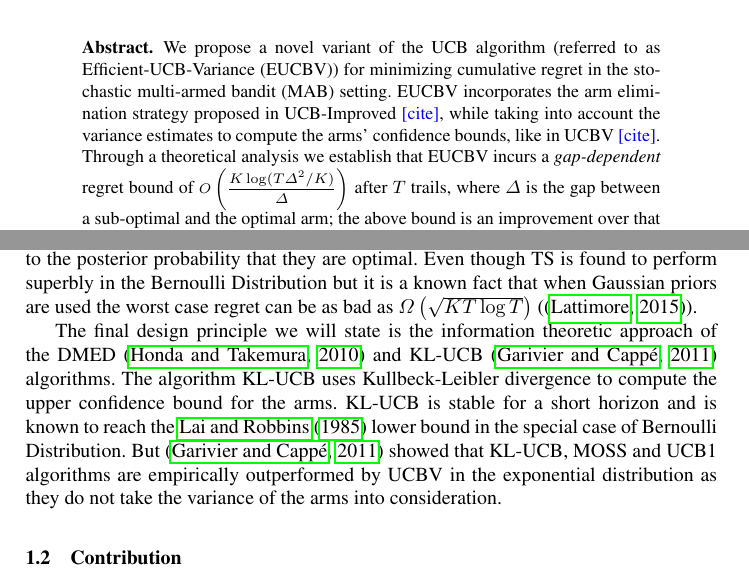
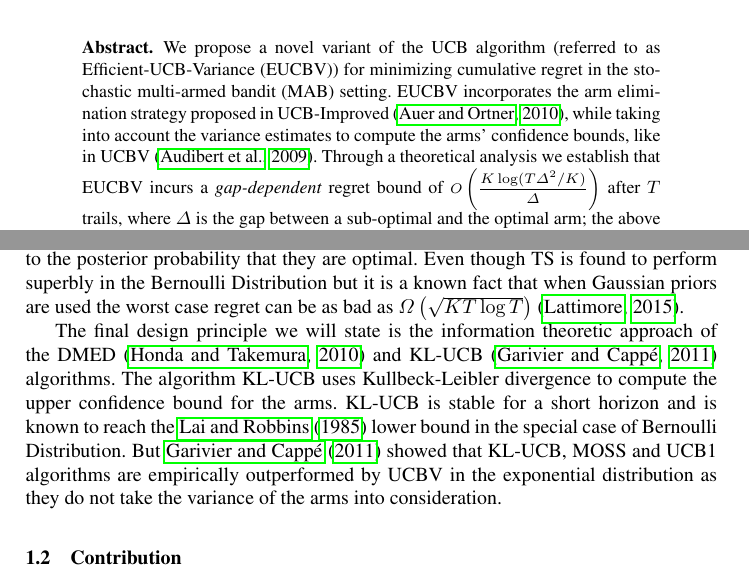
Before and after one commit to Subhojyoti/EUCBV, a LaTeX paper (EUCBV.tex, which reads related.tex): two parts of pages 1 and 3 of 16, joined at a grey line, cut so that both start at the same text. Compiled offline with pdfLaTeX.

Commit message:
Latest on 17/4/2017

```diff
--- a/EUCBV.tex
+++ b/EUCBV.tex
@@ -47,7 +47,7 @@ Technology Madras, Chennai - 600036, India.\\
 \maketitle              % typeset the title of the contribution
 
 \begin{abstract}
-We propose a novel variant of the UCB algorithm (referred to as Efficient-UCB-Variance (EUCBV)) for minimizing cumulative regret in the sto- chastic multi-armed bandit (MAB) setting. EUCBV incorporates the arm elimination strategy proposed in UCB-Improved \textcolor{blue}{[cite]}, while taking into account the variance estimates to compute the arms' confidence bounds, like in UCBV \textcolor{blue}{[cite]}. Through a theoretical analysis we establish that EUCBV incurs a \emph{gap-dependent} regret bound of {\scriptsize $O\left( \dfrac{K\log (T\Delta^2 /K)}{\Delta}\right)$} after $T$ trails, where $\Delta$ is the gap between a sub-optimal and the optimal arm; the above bound is an improvement over that available for the existing UCB algorithms (e.g.,  UCB1, UCBV, UCB-Improved,  MOSS, and OCUCB). Further, EUCBV incurs a \emph{gap-independent} regret bound of {\scriptsize $O\left(\sqrt{KT}\right)$}  which is better than that of UCB1,  UCBV and UCB-Improved, while being comparable with that of MOSS and OCUCB. Through an extensive numerical study (involving test-cases comprising arms with small gaps) we show that EUCBV significantly outperforms the popular UCB variants (like MOSS, OCUCB, Bayes-UCB, etc.) as well as the (non-UCB based) Thompson sampling algorithm.
+We propose a novel variant of the UCB algorithm (referred to as Efficient-UCB-Variance (EUCBV)) for minimizing cumulative regret in the sto- chastic multi-armed bandit (MAB) setting. EUCBV incorporates the arm elimination strategy proposed in UCB-Improved \citep{auer2010ucb}, while taking into account the variance estimates to compute the arms' confidence bounds, like in UCBV \citep{audibert2009exploration}. Through a theoretical analysis we establish that EUCBV incurs a \emph{gap-dependent} regret bound of {\scriptsize $O\left( \dfrac{K\log (T\Delta^2 /K)}{\Delta}\right)$} after $T$ trails, where $\Delta$ is the gap between a sub-optimal and the optimal arm; the above bound is an improvement over that available for the existing UCB algorithms (e.g.,  UCB1, UCBV, UCB-Improved,  MOSS, and OCUCB). Further, EUCBV incurs a \emph{gap-independent} regret bound of {\scriptsize $O\left(\sqrt{KT}\right)$}  which is better than that of UCB1,  UCBV and UCB-Improved, while being comparable with that of MOSS and OCUCB. Through an extensive numerical study (involving test-cases comprising arms with small gaps) we show that EUCBV significantly outperforms the popular UCB variants (like MOSS, OCUCB, Bayes-UCB, etc.) as well as the (non-UCB based) Thompson sampling algorithm.
 
 \keywords{Stochastic multi-armed bandits, cumulative regret, UCB-Improved, UCBV.}
 \end{abstract}
--- a/related.tex
+++ b/related.tex
@@ -7,6 +7,6 @@ has a gap-dependent regret bound of $O\left(\frac{K\log T\Delta^{2}}{\Delta}\rig
 
 	We must also mention about UCBV \citep{audibert2009exploration} algorithm which is quite different  from the above algorithms owing to its utilization of variance estimates. UCBV has a gap-dependent regret bound of $O\left(\frac{K\sigma_{\max}^{2}\log T}{\Delta}\right)$, where $\sigma_{\max}^{2}$ denotes the maximum variance among all the arms $i\in \A$. Its gap-independent regret bound can be inferred to be same as that of UCB1 i.e $O \left(\sqrt{KT\log T}\right)$. Empirically, \citet{audibert2009exploration} showed that UCBV outperforms UCB1 in several scenarios.
 
-	Another notable design principle which has recently gained a lot of popularity is the Thompson Sampling (TS) \citep{thompson1933likelihood}, \citep{agrawal2011analysis} algorithm and Bayes-UCB (BU) algorithm \citep{kaufmann2012bayesian} which employs the Bayesian approach in solving the MAB problem. The TS algorithm samples actions according to the posterior probability that they are optimal. Even though TS is found to perform superbly in the Bernoulli Distribution but it is a known fact that when Gaussian priors are used the worst case regret can be as bad as $\Omega \left( \sqrt{KT\log T}\right)$ (\citep{lattimore2015optimally}).
+	Another notable design principle which has recently gained a lot of popularity is the Thompson Sampling (TS) \citep{thompson1933likelihood}, \citep{agrawal2011analysis} algorithm and Bayes-UCB (BU) algorithm \citep{kaufmann2012bayesian} which employs the Bayesian approach in solving the MAB problem. The TS algorithm samples actions according to the posterior probability that they are optimal. Even though TS is found to perform superbly in the Bernoulli Distribution but it is a known fact that when Gaussian priors are used the worst case regret can be as bad as $\Omega \left( \sqrt{KT\log T}\right)$ \citep{lattimore2015optimally}.
 
-	The final design principle we will state is the information theoretic approach of the DMED \citep{honda2010asymptotically} and KL-UCB \citep{garivier2011kl} algorithms. The algorithm KL-UCB uses Kullbeck-Leibler divergence to compute the upper confidence bound for the arms. KL-UCB is stable for a short horizon and is known to reach the \citet{lai1985asymptotically} lower bound in the special case of Bernoulli Distribution. But \citep{garivier2011kl} showed that KL-UCB, MOSS and UCB1 algorithms are  empirically outperformed by UCBV in the exponential distribution as they do not take the variance of the arms into consideration.
+	The final design principle we will state is the information theoretic approach of the DMED \citep{honda2010asymptotically} and KL-UCB \citep{garivier2011kl} algorithms. The algorithm KL-UCB uses Kullbeck-Leibler divergence to compute the upper confidence bound for the arms. KL-UCB is stable for a short horizon and is known to reach the \citet{lai1985asymptotically} lower bound in the special case of Bernoulli Distribution. But \citet{garivier2011kl} showed that KL-UCB, MOSS and UCB1 algorithms are  empirically outperformed by UCBV in the exponential distribution as they do not take the variance of the arms into consideration.
```
Also changed, not shown: EUCBV.pdf, 4 other files.
